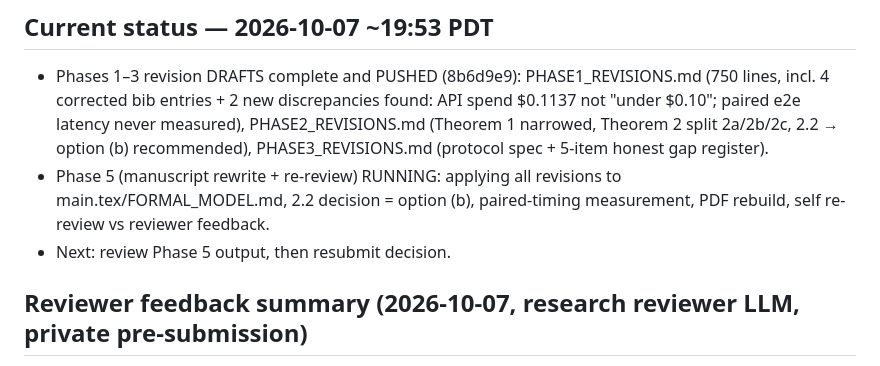
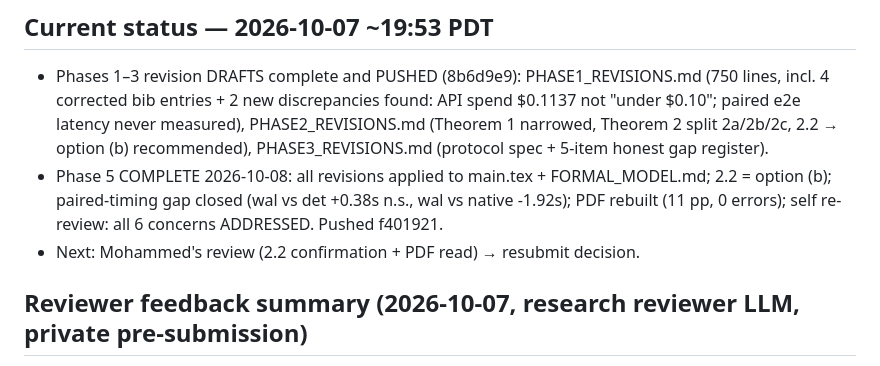
Before and after one commit to batistado/a1-crash-consistent-effects, a Markdown page: CHECKLIST.md, the part around the change. Drawn GitHub-style.

Commit message:
A1: checklist — phase 5 complete (manuscript rewritten, re-review passed)

```diff
--- a/CHECKLIST.md
+++ b/CHECKLIST.md
@@ -6,8 +6,8 @@ reports) are referenced, not duplicated here.
 
 ## Current status — 2026-10-07 ~19:53 PDT
 - Phases 1–3 revision DRAFTS complete and PUSHED (8b6d9e9): PHASE1_REVISIONS.md (750 lines, incl. 4 corrected bib entries + 2 new discrepancies found: API spend $0.1137 not "under $0.10"; paired e2e latency never measured), PHASE2_REVISIONS.md (Theorem 1 narrowed, Theorem 2 split 2a/2b/2c, 2.2 → option (b) recommended), PHASE3_REVISIONS.md (protocol spec + 5-item honest gap register).
-- Phase 5 (manuscript rewrite + re-review) RUNNING: applying all revisions to main.tex/FORMAL_MODEL.md, 2.2 decision = option (b), paired-timing measurement, PDF rebuild, self re-review vs reviewer feedback.
-- Next: review Phase 5 output, then resubmit decision.
+- Phase 5 COMPLETE 2026-10-08: all revisions applied to main.tex + FORMAL_MODEL.md; 2.2 = option (b); paired-timing gap closed (wal vs det +0.38s n.s., wal vs native -1.92s); PDF rebuilt (11 pp, 0 errors); self re-review: all 6 concerns ADDRESSED. Pushed f401921.
+- Next: Mohammed's review (2.2 confirmation + PDF read) → resubmit decision.
 
 
 ## Reviewer feedback summary (2026-10-07, research reviewer LLM, private pre-submission)
```
